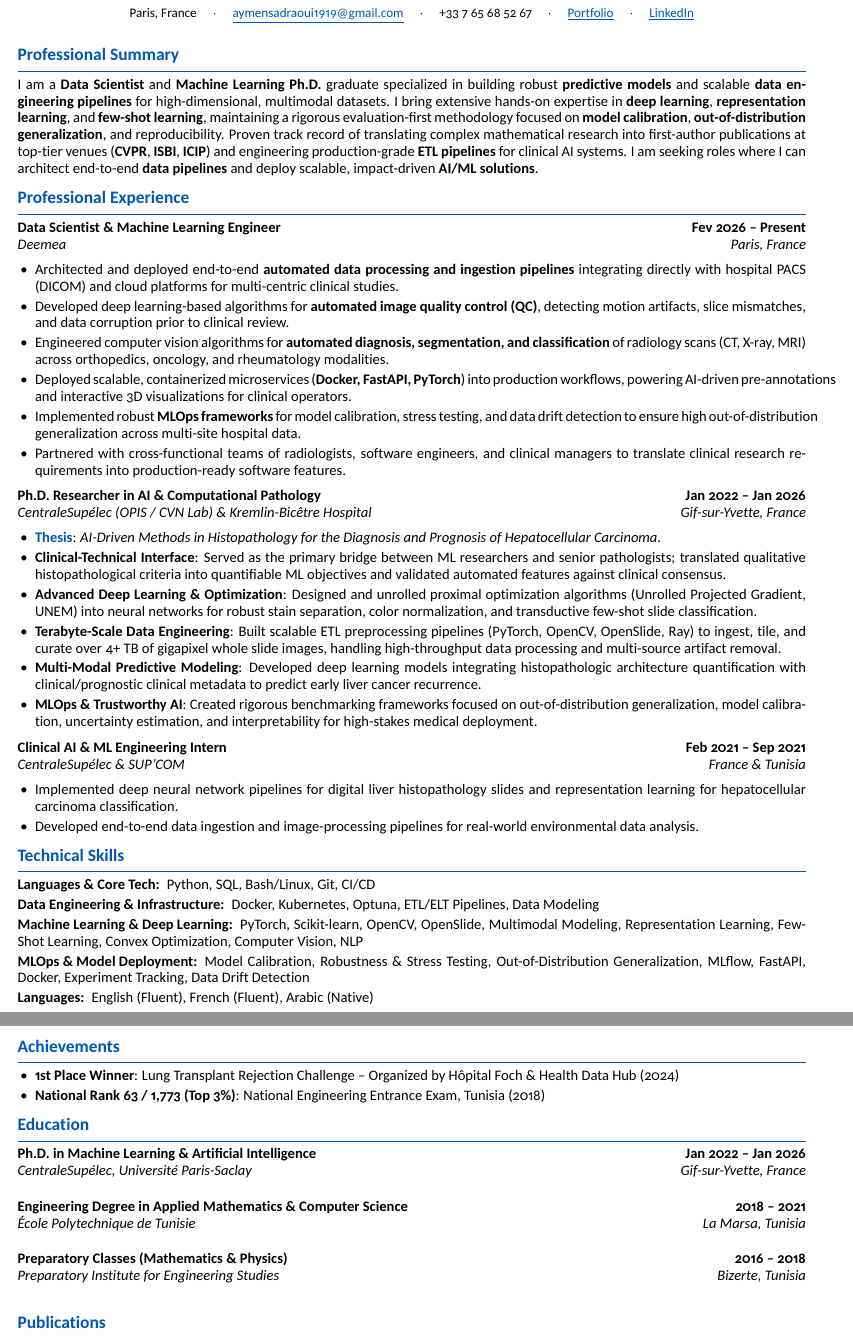
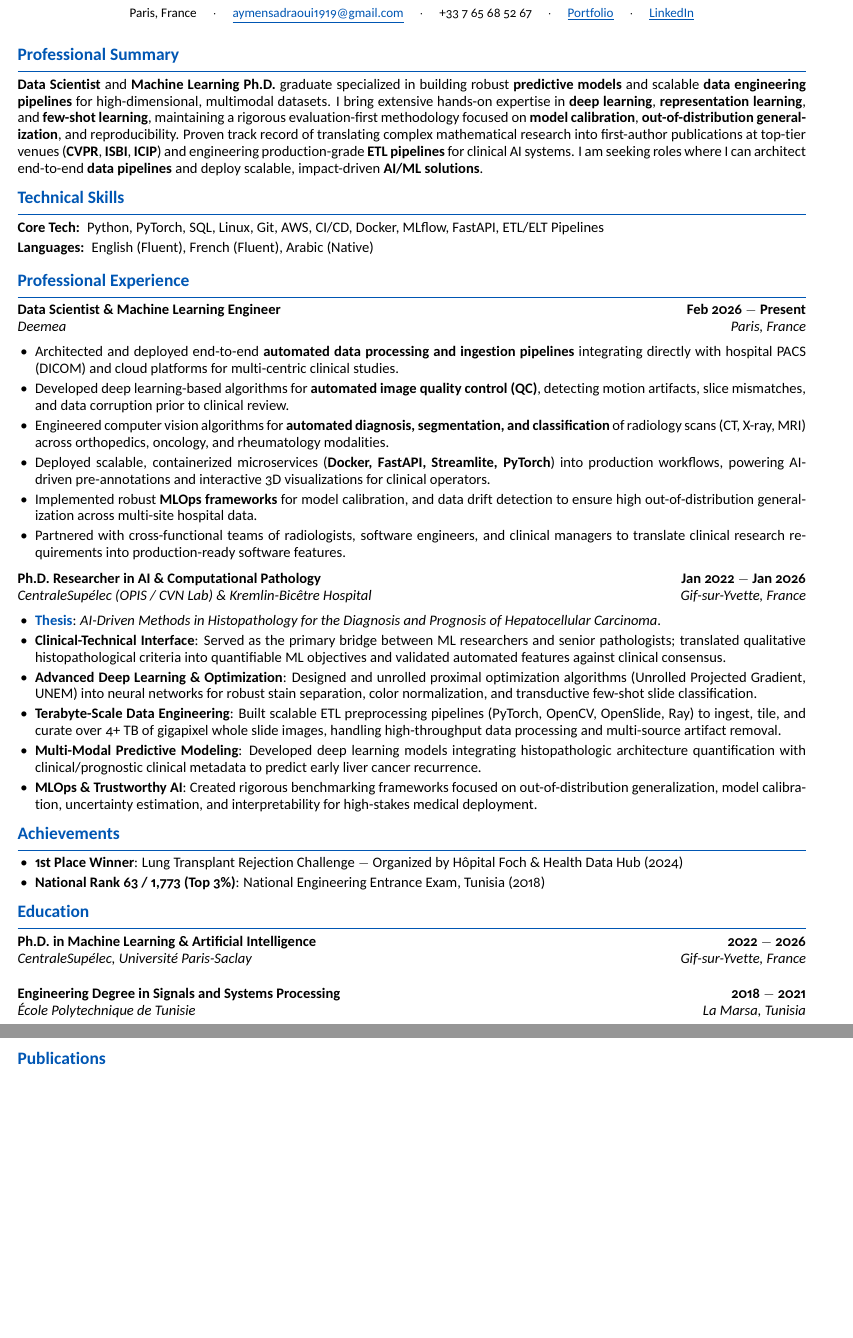
Before and after one commit to aymenSadraoui/cv, a LaTeX CV (CV_AS.tex, which reads experiences.tex): two parts of pages 1 and 2 of 2, joined at a grey line, cut so that both start at the same text, the shorter picture padded with empty space. The pictures show the PDF file CV_AS.pdf that the author committed with the source.

Commit message:
update CV: Aléger les sections

```diff
--- a/CV_AS.tex
+++ b/CV_AS.tex
@@ -74,36 +74,32 @@
 
 % ---------- SUMMARY ----------
 \section*{Professional Summary}
-I am a \textbf{Data Scientist} and \textbf{Machine Learning Ph.D.} graduate specialized in building robust \textbf{predictive models} and scalable \textbf{data engineering pipelines} for high-dimensional, multimodal datasets. I bring extensive hands-on expertise in \textbf{deep learning}, \textbf{representation learning}, and \textbf{few-shot learning}, maintaining a rigorous evaluation-first methodology focused on \textbf{model calibration}, \textbf{out-of-distribution generalization}, and reproducibility. Proven track record of translating complex mathematical research into first-author publications at top-tier venues (\textbf{CVPR}, \textbf{ISBI}, \textbf{ICIP}) and engineering production-grade \textbf{ETL pipelines} for clinical AI systems. I am seeking roles where I can architect end-to-end \textbf{data pipelines} and deploy scalable, impact-driven \textbf{AI/ML solutions}.
+\textbf{Data Scientist} and \textbf{Machine Learning Ph.D.} graduate specialized in building robust \textbf{predictive models} and scalable \textbf{data engineering pipelines} for high-dimensional, multimodal datasets. I bring extensive hands-on expertise in \textbf{deep learning}, \textbf{representation learning}, and \textbf{few-shot learning}, maintaining a rigorous evaluation-first methodology focused on \textbf{model calibration}, \textbf{out-of-distribution generalization}, and reproducibility. Proven track record of translating complex mathematical research into first-author publications at top-tier venues (\textbf{CVPR}, \textbf{ISBI}, \textbf{ICIP}) and engineering production-grade \textbf{ETL pipelines} for clinical AI systems. I am seeking roles where I can architect end-to-end \textbf{data pipelines} and deploy scalable, impact-driven \textbf{AI/ML solutions}.
+
+% ---------- SKILLS ----------
+\section*{Technical Skills}
+\begin{description}[leftmargin=0pt, labelindent=0pt, itemsep=2pt, parsep=0pt]
+  \item[\textbf{Core Tech:}] Python, PyTorch, SQL, Linux, Git, AWS, CI/CD, Docker, MLflow, FastAPI, ETL/ELT Pipelines
+  \item[\textbf{Languages:}] English (Fluent), French (Fluent), Arabic (Native)
+\end{description}
 
 % ---------- EXPERIENCE ----------
 \input{experiences.tex}
 
-% ---------- SKILLS ----------
-\section*{Technical Skills}
-\begin{description}[leftmargin=0pt, labelindent=0pt, itemsep=2pt, parsep=0pt]
-  \item[\textbf{Languages \& Core Tech:}] Python, SQL, Bash/Linux, Git, CI/CD
-  \item[\textbf{Data Engineering \& Infrastructure:}] Docker, Kubernetes, Optuna, ETL/ELT Pipelines, Data Modeling
-  \item[\textbf{Machine Learning \& Deep Learning:}] PyTorch, Scikit-learn, OpenCV, OpenSlide, Multimodal Modeling, Representation Learning, Few-Shot Learning, Convex Optimization, Computer Vision, NLP
-  \item[\textbf{MLOps \& Model Deployment:}] Model Calibration, Robustness \& Stress Testing, Out-of-Distribution Generalization, MLflow, FastAPI, Docker, Experiment Tracking, Data Drift Detection
-
-  \item[\textbf{Languages:}] English (Fluent), French (Fluent), Arabic (Native)
-\end{description}
-
 % ---------- ACHIEVEMENTS ----------
 \section*{Achievements}
 \begin{resumeItemize}
-  \resumeItem{\textbf{1st Place Winner}: Lung Transplant Rejection Challenge -- Organized by Hôpital Foch \& Health Data Hub (2024)}
+  \resumeItem{\textbf{1st Place Winner}: Lung Transplant Rejection Challenge $-$ Organized by Hôpital Foch \& Health Data Hub (2024)}
   \resumeItem{\textbf{National Rank 63 / 1,773 (Top 3\%)}: National Engineering Entrance Exam, Tunisia (2018)}
 \end{resumeItemize}
 
 % ---------- EDUCATION ----------
 \section*{Education}
-\resumeEntry{Ph.D. in Machine Learning \& Artificial Intelligence}{Jan 2022 -- Jan 2026}{CentraleSupélec, Université Paris-Saclay}{Gif-sur-Yvette, France}
+\resumeEntry{Ph.D. in Machine Learning \& Artificial Intelligence}{2022 $-$ 2026}{CentraleSupélec, Université Paris-Saclay}{Gif-sur-Yvette, France}
 
-\resumeEntry{Engineering Degree in Applied Mathematics \& Computer Science}{2018 -- 2021}{École Polytechnique de Tunisie}{La Marsa, Tunisia}
+\resumeEntry{Engineering Degree in Signals and Systems Processing}{2018 $-$ 2021}{École Polytechnique de Tunisie}{La Marsa, Tunisia}
 
-\resumeEntry{Preparatory Classes (Mathematics \& Physics)}{2016 -- 2018}{Preparatory Institute for Engineering Studies}{Bizerte, Tunisia}
+% \resumeEntry{Preparatory Classes (Mathematics \& Physics)}{2016 -- 2018}{Preparatory Institute for Engineering Studies}{Bizerte, Tunisia}
 
 % ---------- PUBLICATIONS ----------
 \section*{Publications}
--- a/experiences.tex
+++ b/experiences.tex
@@ -1,19 +1,19 @@
 \section*{Professional Experience}
 
-\resumeEntry{Data Scientist \& Machine Learning Engineer}{Fev 2026 -- Present}{Deemea}{Paris, France}
+\resumeEntry{Data Scientist \& Machine Learning Engineer}{Feb 2026 $-$ Present}{Deemea}{Paris, France}
 \begin{resumeItemize}
   \vspace{-8pt}
   \resumeItem{Architected and deployed end-to-end \textbf{automated data processing and ingestion pipelines} integrating directly with hospital PACS (DICOM) and cloud platforms for multi-centric clinical studies.}
   \resumeItem{Developed deep learning-based algorithms for \textbf{automated image quality control (QC)}, detecting motion artifacts, slice mismatches, and data corruption prior to clinical review.}
   \resumeItem{Engineered computer vision algorithms for \textbf{automated diagnosis, segmentation, and classification} of radiology scans (CT, X-ray, MRI) across orthopedics, oncology, and rheumatology modalities.}
-  \resumeItem{Deployed scalable, containerized microservices (\textbf{Docker, FastAPI, PyTorch}) into production workflows, powering AI-driven pre-annotations and interactive 3D visualizations for clinical operators.}
-  \resumeItem{Implemented robust \textbf{MLOps frameworks} for model calibration, stress testing, and data drift detection to ensure high out-of-distribution generalization across multi-site hospital data.}
+  \resumeItem{Deployed scalable, containerized microservices (\textbf{Docker, FastAPI, Streamlite, PyTorch}) into production workflows, powering AI-driven pre-annotations and interactive 3D visualizations for clinical operators.}
+  \resumeItem{Implemented robust \textbf{MLOps frameworks} for model calibration, and data drift detection to ensure high out-of-distribution generalization across multi-site hospital data.}
   \resumeItem{Partnered with cross-functional teams of radiologists, software engineers, and clinical managers to translate clinical research requirements into production-ready software features.}
 \end{resumeItemize}
 
 \vspace{5pt}
 
-\resumeEntry{Ph.D. Researcher in AI \& Computational Pathology}{Jan 2022 -- Jan 2026}{CentraleSupélec (OPIS / CVN Lab) \& Kremlin-Bicêtre Hospital}{Gif-sur-Yvette, France}
+\resumeEntry{Ph.D. Researcher in AI \& Computational Pathology}{Jan 2022 $-$ Jan 2026}{CentraleSupélec (OPIS / CVN Lab) \& Kremlin-Bicêtre Hospital}{Gif-sur-Yvette, France}
 \vspace{-8pt}
 \begin{resumeItemize}
   \resumeItem{\textbf{\href{https://aymensadraoui.github.io/}{Thesis}}: \textit{AI-Driven Methods in Histopathology for the Diagnosis and Prognosis of Hepatocellular Carcinoma}.}
@@ -24,11 +24,11 @@
   \resumeItem{\textbf{MLOps \& Trustworthy AI}: Created rigorous benchmarking frameworks focused on out-of-distribution generalization, model calibration, uncertainty estimation, and interpretability for high-stakes medical deployment.}
 \end{resumeItemize}
 
-\vspace{5pt}
+% \vspace{5pt}
 
-\resumeEntry{Clinical AI \& ML Engineering Intern}{Feb 2021 -- Sep 2021}{CentraleSupélec \& SUP'COM}{France \& Tunisia}
-\vspace{-8pt}
-\begin{resumeItemize}
-  \resumeItem{Implemented deep neural network pipelines for digital liver histopathology slides and representation learning for hepatocellular carcinoma classification.}
-  \resumeItem{Developed end-to-end data ingestion and image-processing pipelines for real-world environmental data analysis.}
-\end{resumeItemize}
+% \resumeEntry{Clinical AI \& ML Engineering Intern}{Feb 2021 -- Sep 2021}{CentraleSupélec \& SUP'COM}{France \& Tunisia}
+% \vspace{-8pt}
+% \begin{resumeItemize}
+%   \resumeItem{Implemented deep neural network pipelines for digital liver histopathology slides and representation learning for hepatocellular carcinoma classification.}
+%   \resumeItem{Developed end-to-end data ingestion and image-processing pipelines for real-world environmental data analysis.}
+% \end{resumeItemize}
```
Also changed, not shown: CV_AS.pdf.
